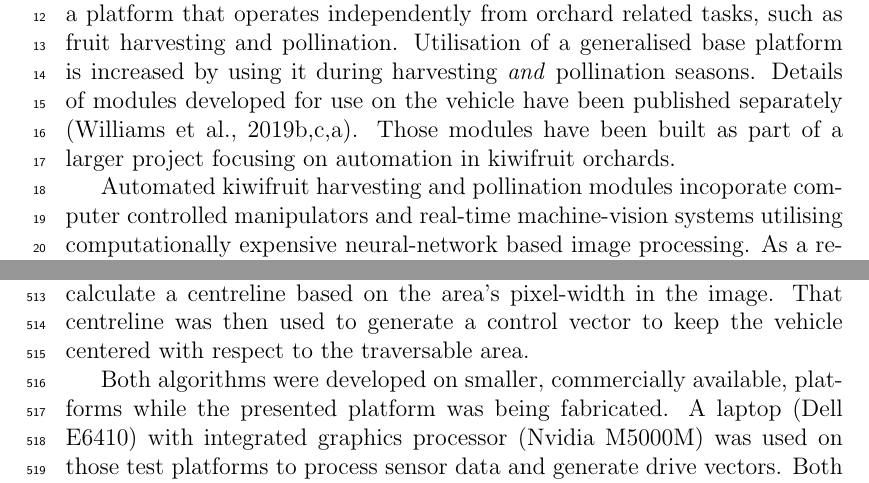
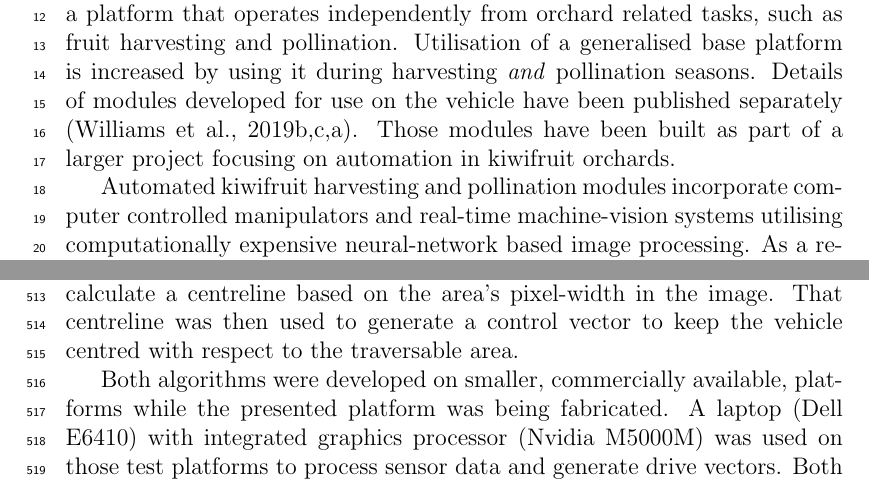
Before and after one commit to MarkHedleyJones/paper_autonomousPlatform, a LaTeX paper (elsarticle-template-5-harv.tex): two parts of pages 3 and 17 of 42, joined at a grey line, cut so that both start at the same text. Compiled offline with pdfLaTeX.

Commit message:
Fixed spelling

```diff
--- a/elsarticle-template-5-harv.tex
+++ b/elsarticle-template-5-harv.tex
@@ -146,7 +146,7 @@
     Details of modules developed for use on the vehicle have been published separately \citep{williams2019a, williams2019b, williams2019c}.
     Those modules have been built as part of a larger project focusing on automation in kiwifruit orchards.
 
-    Automated kiwifruit harvesting and pollination modules incoporate computer controlled manipulators and real-time machine-vision systems utilising computationally expensive neural-network based image processing.
+    Automated kiwifruit harvesting and pollination modules incorporate computer controlled manipulators and real-time machine-vision systems utilising computationally expensive neural-network based image processing.
     As a result, these systems are bulky and have geometric requirements dictated by sensors and the pergola-style growing system.
     They share the need for electrical power, air pressure, and a means of locomotion.
     However, they differ in the way they move when operating.
@@ -668,7 +668,7 @@
     The second method used a single camera combined with a convolutional neural network to segment areas within the captured image stream \citep{Bell2017}.
     These segmented areas were: traversable space, tree-lines, and row-ends.
     The area of the image marked as traversable space was used to calculate a centreline based on the area's pixel-width in the image.
-    That centreline was then used to generate a control vector to keep the vehicle centered with respect to the traversable area.
+    That centreline was then used to generate a control vector to keep the vehicle centred with respect to the traversable area.
 
     Both algorithms were developed on smaller, commercially available, platforms while the presented platform was being fabricated.
     A laptop (Dell E6410) with integrated graphics processor (Nvidia M5000M) was used on those test platforms to process sensor data and generate drive vectors.
```
Also changed, not shown: elsarticle-template-5-harv.tex (2 more changed lines).
